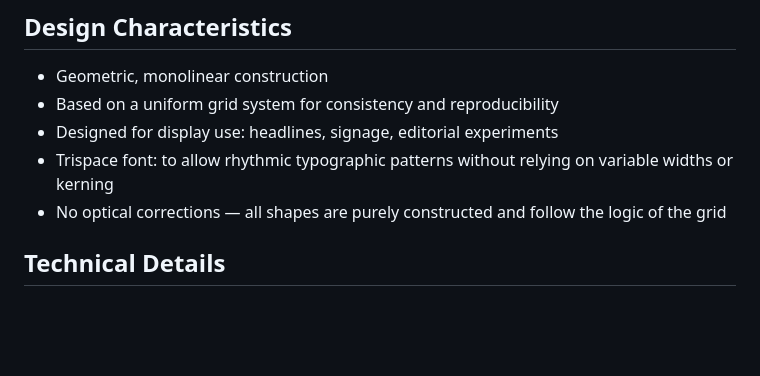
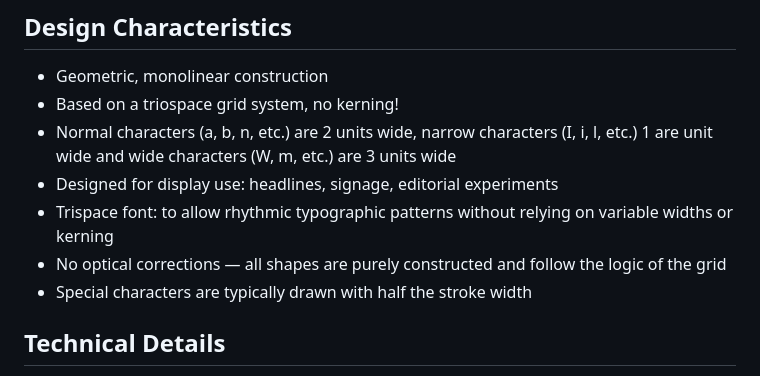
Before and after one commit to popp3000/SimplexSans, a Markdown page: README.md, the part around the change. Rendered like a GitHub page; blank space fills up the shorter version.

Commit message:
Update README.md
Updated design characteristics

```diff
--- a/README.md
+++ b/README.md
@@ -68,10 +68,12 @@ SimplexSans was developed as a typographic experiment rooted in analog construct
 ## Design Characteristics
 
 - Geometric, monolinear construction
-- Based on a uniform grid system for consistency and reproducibility
+- Based on a triospace grid system, no kerning!
+- Normal characters (a, b, n, etc.) are 2 units wide, narrow characters (I, i, l, etc.) 1 are unit wide and wide characters (W, m, etc.) are 3 units wide
 - Designed for display use: headlines, signage, editorial experiments
 - Trispace font: to allow rhythmic typographic patterns without relying on variable widths or kerning
 - No optical corrections — all shapes are purely constructed and follow the logic of the grid
+- Special characters are typically drawn with half the stroke width
 
 ## Technical Details
 
```
